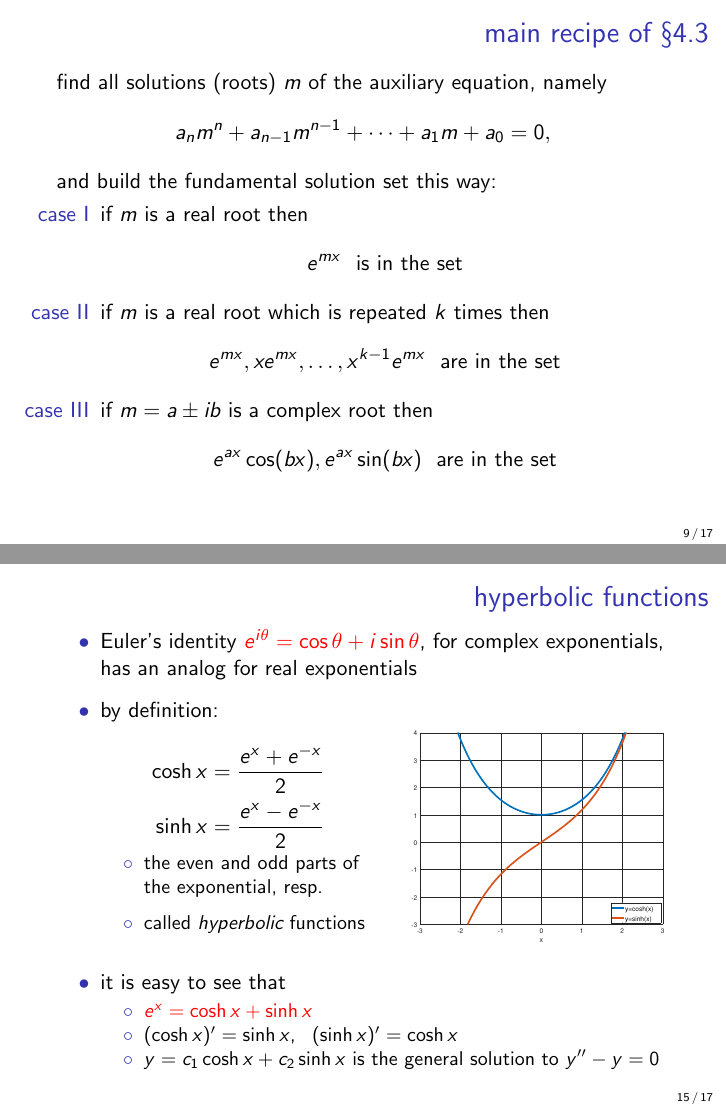
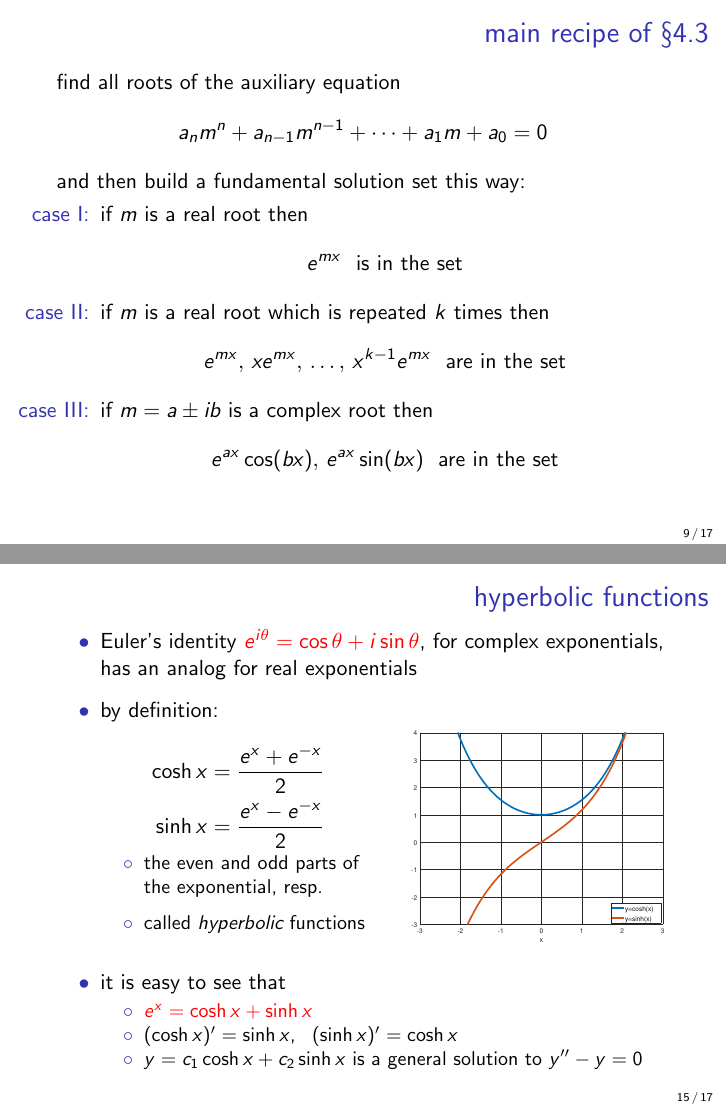
Before and after one commit to bueler/math302, LaTeX slides (assets/slides/4-3.tex): pages 9 and 15 of 17, joined at a grey line. Compiled offline with pdfLaTeX.

Commit message:
finalize and post slides

```diff
--- a/assets/slides/4-3.tex
+++ b/assets/slides/4-3.tex
@@ -147,16 +148,16 @@ hold on,  plot(-1,4,'ko','markersize',12),  hold off
 
 \begin{frame}{main recipe of \S4.3}
 
-find all solutions (roots) $m$ of the auxiliary equation, namely
-    $$a_n m^n + a_{n-1} m^{n-1} + \dots + a_1 m + a_0 = 0,$$
-and build the fundamental solution set this way:
+find all roots of the auxiliary equation
+    $$a_n m^n + a_{n-1} m^{n-1} + \dots + a_1 m + a_0 = 0$$
+and then build a fundamental solution set this way:
 \begin{itemize}
-\item[case I]   if $m$ is a real root then
+\item[case I:]   if $m$ is a real root then
     $$e^{mx} \,\, \text{ is in the set}$$
-\item[case II]  if $m$ is a real root which is repeated $k$ times then
-    $$e^{mx}, x e^{mx}, \dots, x^{k-1} e^{mx} \,\, \text{ are in the set}$$
-\item[case III] if $m=a\pm i b$ is a complex root then
-    $$e^{ax} \cos(bx), e^{ax} \sin(bx) \,\, \text{ are in the set}$$
+\item[case II:]  if $m$ is a real root which is repeated $k$ times then
+    $$e^{mx}, \, x e^{mx}, \, \dots, \, x^{k-1} e^{mx} \,\, \text{ are in the set}$$
+\item[case III:] if $m=a\pm i b$ is a complex root then
+    $$e^{ax} \cos(bx), \, e^{ax} \sin(bx) \,\, \text{ are in the set}$$
 \end{itemize}
 \end{frame}
 
@@ -264,7 +265,7 @@ c =
     \begin{itemize}
     \item $\alert{e^x = \cosh x + \sinh x}$
     \item $(\cosh x)' = \sinh x$, \, $(\sinh x)' = \cosh x$
-    \item $y=c_1 \cosh x + c_2 \sinh x$ is the general solution to $y''-y=0$
+    \item $y=c_1 \cosh x + c_2 \sinh x$ is a general solution to $y''-y=0$
     \end{itemize}
 \end{itemize}
 \end{frame}
```
Also changed, not shown: week6.md (+3 -3 lines), assets/slides/4-3.pdf (added), assets/slides/4-3.tex (21 more changed lines).
